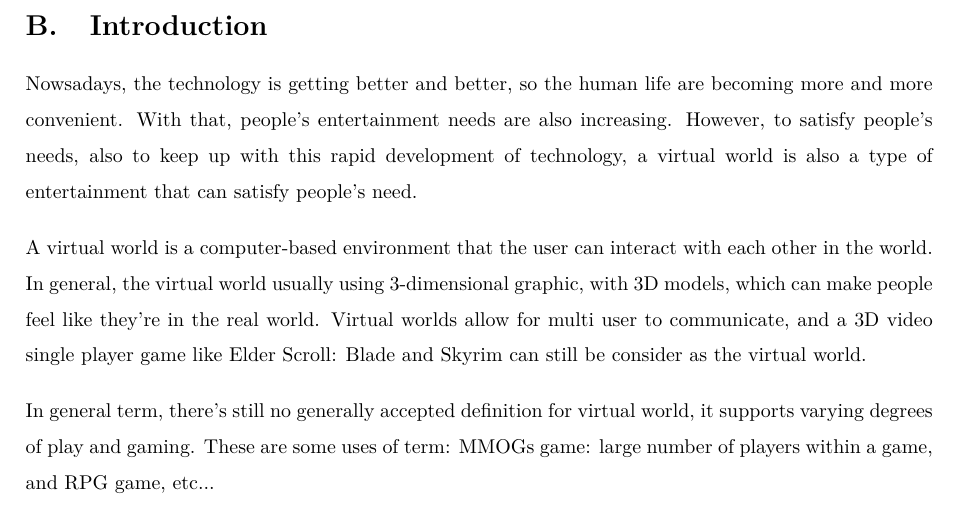
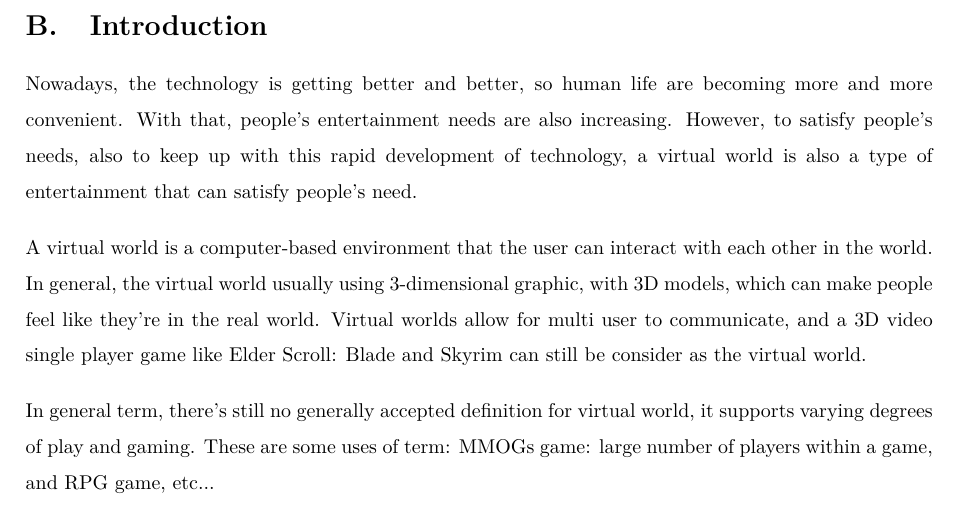
Before and after one commit to huybv1999/InternshipThesis, a LaTeX document (mysystehis/main.tex): part of page 5 of 37, cut so that both start at the same text. Compiled offline with pdfLaTeX.

Commit message:
Fix grammar

```diff
--- a/mysystehis/main.tex
+++ b/mysystehis/main.tex
@@ -107,7 +107,7 @@ Finally, many thanks to the guys, girls who made free 3d models, characters in t
 \end{itemize}
 \newpage
 \section{\Large Introduction}
-Nowsadays, the technology is getting better and better, so the human life are becoming more and more convenient. With that, people's entertainment needs are also increasing. However, to satisfy people's needs, also to keep up with this rapid development of technology, a virtual world is also a type of entertainment that can satisfy people's need. \\[0.35cm]  A virtual world is a computer-based environment that the user can interact with each other in the world. In general, the virtual world usually using 3-dimensional graphic, with 3D models, which can make people feel like they're in the real world. Virtual worlds allow for multi user to communicate, and a 3D video single player game like Elder Scroll: Blade and Skyrim can still be consider as the virtual world. \\[0.35cm] In general term, there's still no generally accepted definition for virtual world, it supports varying degrees of play and gaming. These are some uses of term: MMOGs game: large number of players within a game, and RPG game, etc... \\[0.35cm] To create a virtual world, there're some types of engine that allow you to make like Unity, Unreal Engine, blender, etc... \\[0.35cm] From one of those engines, Unity is the most popular choice for many people, from beginner to expert. \\[0.35cm] Unity is a cross-platform game engine developed by Unity Technologies, first announced and released in June 2005 at Apple Inc.'s Worldwide Developers Conference as a Mac OS X-exclusive game engine. As of 2018, the engine had been extended to support more than 25 platforms. The engine can be used to create three-dimensional, two-dimensional, virtual reality, and augmented reality games, as well as simulations and other experiences. \\[0.35cm]
+Nowadays, the technology is getting better and better, so human life are becoming more and more convenient. With that, people's entertainment needs are also increasing. However, to satisfy people's needs, also to keep up with this rapid development of technology, a virtual world is also a type of entertainment that can satisfy people's need. \\[0.35cm]  A virtual world is a computer-based environment that the user can interact with each other in the world. In general, the virtual world usually using 3-dimensional graphic, with 3D models, which can make people feel like they're in the real world. Virtual worlds allow for multi user to communicate, and a 3D video single player game like Elder Scroll: Blade and Skyrim can still be consider as the virtual world. \\[0.35cm] In general term, there's still no generally accepted definition for virtual world, it supports varying degrees of play and gaming. These are some uses of term: MMOGs game: large number of players within a game, and RPG game, etc... \\[0.35cm] To create a virtual world, there're some types of engine that allow you to make like Unity, Unreal Engine, blender, etc... \\[0.35cm] From one of those engines, Unity is the most popular choice for many people, from beginner to expert. \\[0.35cm] Unity is a cross-platform game engine developed by Unity Technologies, first announced and released in June 2005 at Apple Inc.'s Worldwide Developers Conference as a Mac OS X-exclusive game engine. As of 2018, the engine had been extended to support more than 25 platforms. The engine can be used to create three-dimensional, two-dimensional, virtual reality, and augmented reality games, as well as simulations and other experiences. \\[0.35cm]
  In my opinion, first of all, it has tons of online tutorials to be found, the document with clean format, so a good step for beginners. With it's very intuitive design, C\# language make it easier to use or learn, like you can call other script within a script. Also, with great community, when you have a problem, they'll have you everywhere and every time. Unity has clean API, which is easy to use, understand, implement in C\# code, the application works very well on windows, Linux, android or iOS. Lastly, unlike other engines, the unity has asset store with lots of free assets for everyone to use, while the other ones only have few free assets. \\[0.35cm]In this work, i'll focus on creating the virtual world using unity engine, in particular, it's an RPG game, where you as a player can walk around, interact with other NPC model in the world, or attack some enemy that get in your way.
 
 
```
